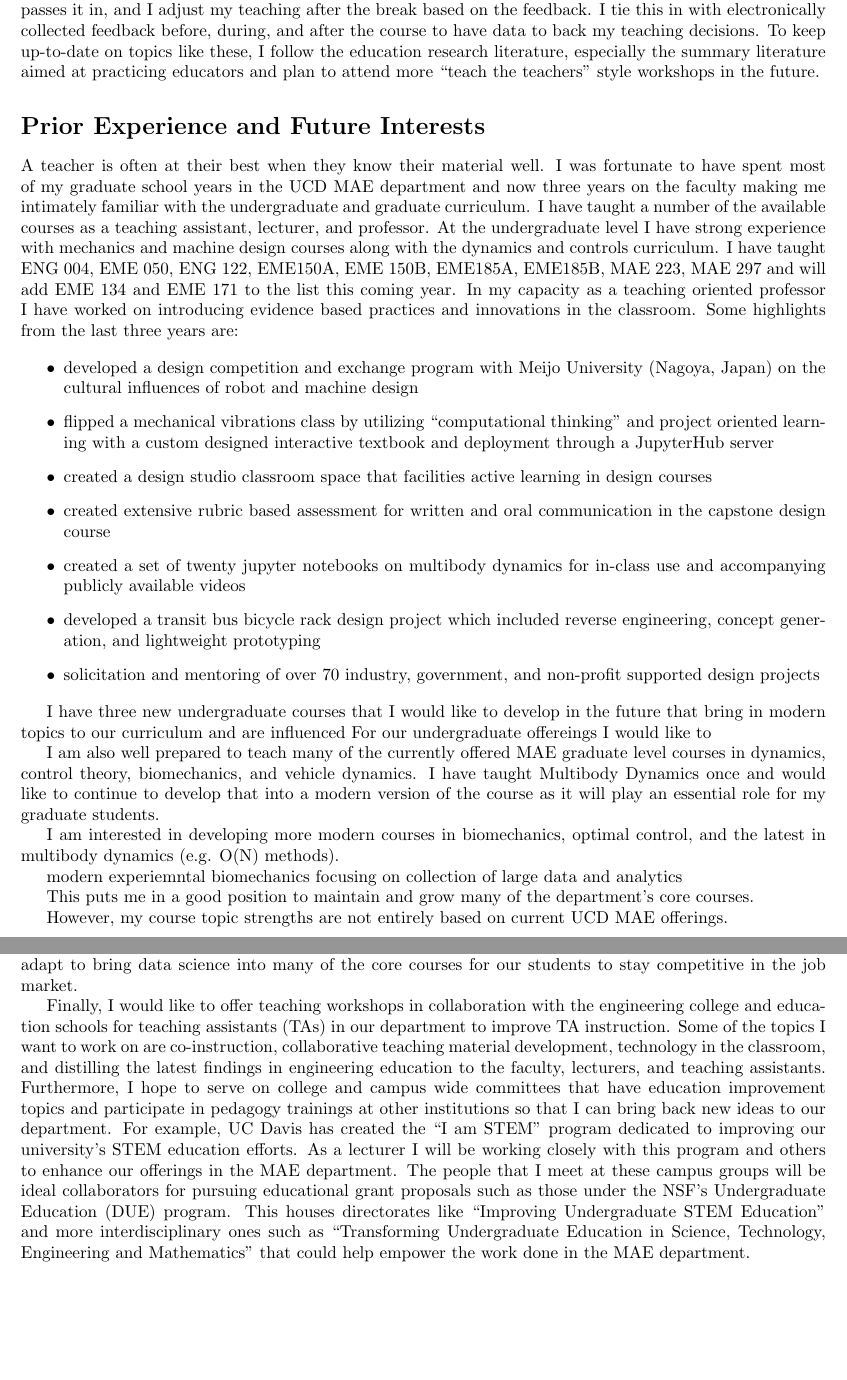
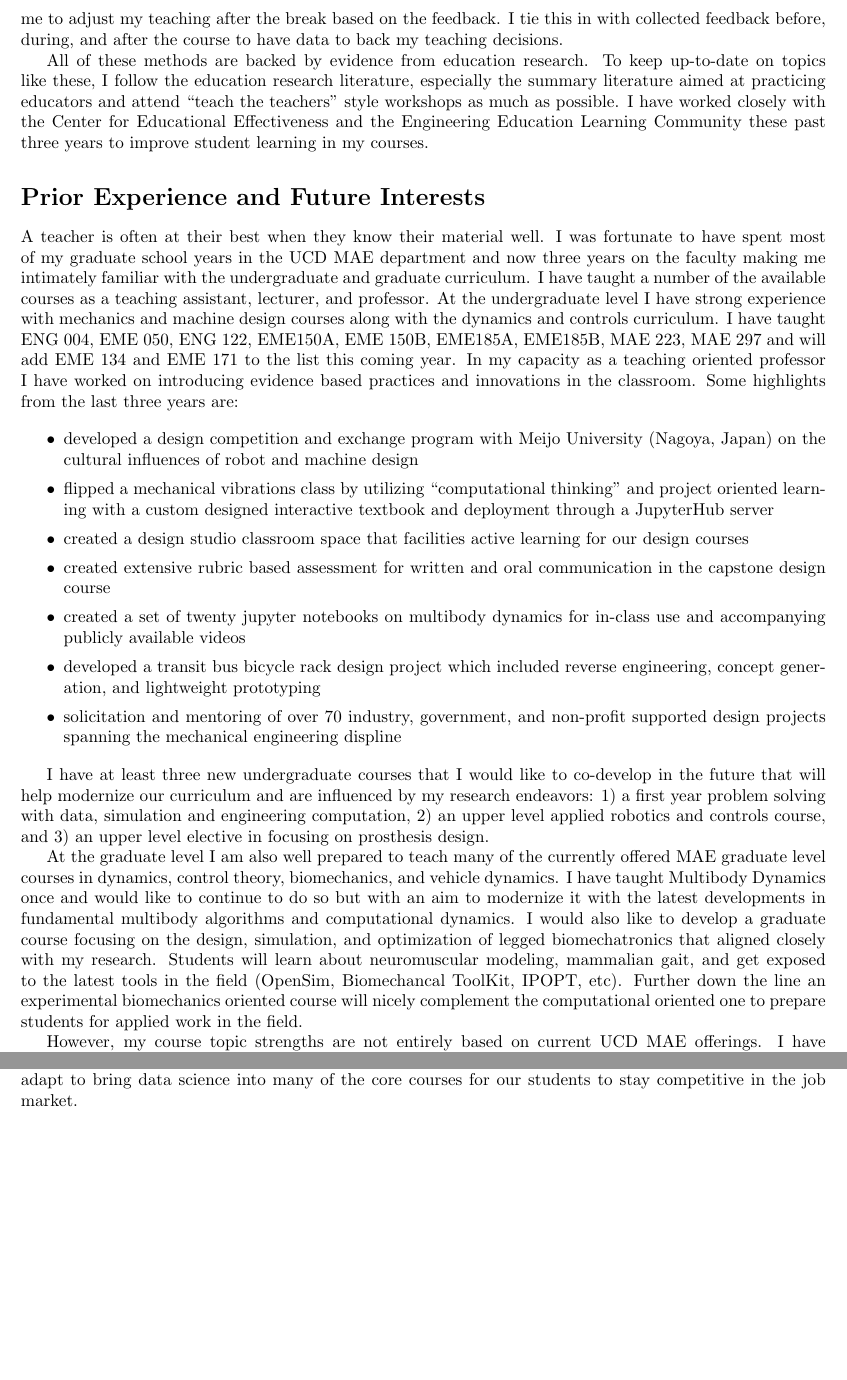
Before and after one commit to moorepants/application-materials, a LaTeX document (teaching-statement.tex): two parts of pages 2 and 3 of 3, joined at a grey line, cut so that both start at the same text, the shorter picture padded with empty space. Compiled offline with pdfLaTeX.

Commit message:
First draft of teaching statement finished.

```diff
--- a/teaching-statement.tex
+++ b/teaching-statement.tex
@@ -81,8 +64,0 @@ curriculum. Another method that I make use of is rapid in-class assessment; at
-every break, each student writes a positive or negative feedback/comment about
-the last lecture portion on sticky note, passes it in, and I adjust my teaching
-after the break based on the feedback. I tie this in with electronically
-collected feedback before, during, and after the course to have data to back my
-teaching decisions. To keep up-to-date on topics like these, I follow the
-education research literature, especially the summary literature aimed at
-practicing educators and plan to attend more ``teach the teachers'' style
-workshops in the future.
@@ -89,19 +84,32 @@ workshops in the future.
+what was effective.  This allows me to adjust my teaching after the break based
+on the feedback. I tie this in with collected feedback before, during, and
+after the course to have data to back my teaching decisions.
+
+All of these methods are backed by evidence from education research. To keep
+up-to-date on topics like these, I follow the education research literature,
+especially the summary literature aimed at practicing educators and attend
+``teach the teachers'' style workshops as much as possible. I have worked
+closely with the Center for Educational Effectiveness and the Engineering
+Education Learning Community these past three years to improve student
+learning in my courses.
 
 \section*{Prior Experience and Future Interests}
 %
-A teacher is often at their best when they know their material well. I was fortunate
-to have spent most of my graduate school years in the UCD MAE department and
-now three years on the faculty making me intimately familiar with the
-undergraduate and graduate curriculum. I have taught a number of the available
-courses as a teaching assistant, lecturer, and professor. At the undergraduate
-level I have strong experience with mechanics and machine design courses along
-with the dynamics and controls curriculum. I have taught ENG 004, EME 050, ENG
-122, EME150A, EME 150B, EME185A, EME185B, MAE 223, MAE 297 and will add EME 134
-and EME 171 to the list this coming year. In my capacity as a teaching oriented
-professor I have worked on introducing evidence based practices and innovations
-in the classroom. Some highlights from the last three years are:
+A teacher is often at their best when they know their material well. I was
+fortunate to have spent most of my graduate school years in the UCD MAE
+department and now three years on the faculty making me intimately familiar
+with the undergraduate and graduate curriculum. I have taught a number of the
+available courses as a teaching assistant, lecturer, and professor. At the
+undergraduate level I have strong experience with mechanics and machine design
+courses along with the dynamics and controls curriculum. I have taught ENG 004,
+EME 050, ENG 122, EME150A, EME 150B, EME185A, EME185B, MAE 223, MAE 297 and
+will add EME 134 and EME 171 to the list this coming year. In my capacity as a
+teaching oriented professor I have worked on introducing evidence based
+practices and innovations in the classroom. Some highlights from the last three
+years are:
 
 \begin{itemize}
+    \setlength\itemsep{0.1em}
   \item developed a design competition and exchange program with Meijo
     University (Nagoya, Japan) on the cultural influences of robot and machine
     design
@@ -109,7 +117,7 @@ in the classroom. Some highlights from the last three years are:
     thinking'' and project oriented learning with a custom designed interactive
     textbook and deployment through a JupyterHub server
   \item created a design studio classroom space that facilities active learning
-    in design courses
+    for our design courses
   \item created extensive rubric based assessment for written and oral
     communication in the capstone design course
   \item created a set of twenty jupyter notebooks on multibody dynamics for
@@ -117,27 +125,30 @@ in the classroom. Some highlights from the last three years are:
   \item developed a transit bus bicycle rack design project which included
     reverse engineering, concept generation, and lightweight prototyping
   \item solicitation and mentoring of over 70 industry, government, and
-    non-profit supported design projects
+    non-profit supported design projects spanning the mechanical engineering
+    displine
 \end{itemize}
 
-I have three new undergraduate courses that I would like to develop in the
-future that bring in modern topics to our curriculum and are influenced
-For our undergraduate offereings I would like to
+I have at least three new undergraduate courses that I would like to co-develop
+in the future that will help modernize our curriculum and are influenced by my
+research endeavors: 1) a first year problem solving with data, simulation and
+engineering computation, 2) an upper level applied robotics and controls
+course, and 3) an upper level elective in focusing on prosthesis design.
 
-I am also well prepared to teach many of the currently offered MAE graduate
-level courses in dynamics, control theory, biomechanics, and vehicle dynamics.
-I have taught Multibody Dynamics once and would like to continue to develop
-that into a modern version of the course as it will play an essential role for
-my graduate students.
+At the graduate level I am also well prepared to teach many of the currently
+offered MAE graduate level courses in dynamics, control theory, biomechanics,
+and vehicle dynamics. I have taught Multibody Dynamics once and would like to
+continue to do so but with an aim to modernize it with the latest developments
+in fundamental multibody algorithms and computational dynamics. I would also
+like to develop a graduate course focusing on the design, simulation, and
+optimization of legged biomechatronics that aligned closely with my research.
+Students will learn about neuromuscular modeling, mammalian gait, and get
+exposed to the latest tools in the field (OpenSim, Biomechancal ToolKit, IPOPT,
+etc). Further down the line an experimental biomechanics oriented course will
+nicely complement the computational oriented one to prepare students for
+applied work in the field.
 
-I am interested in developing more modern courses in biomechanics, optimal
-control, and the latest in multibody dynamics (e.g. O(N) methods).
-
-modern experiemntal biomechanics focusing on collection of large data and
-analytics
-
-This puts me in a good position to maintain and grow many of the department's
-core courses.
-
-However, my course topic strengths are not entirely based on
-current UCD MAE offerings.
+However, my course topic strengths are not entirely based on current UCD MAE
+offerings. I have spent time at Delft University of Technology, Old Dominion
+University, Cleveland State University, Stanford University, and with the
+Software Carpentry non-profit where I have gleaned both new course ideas and
@@ -156,23 +163,4 @@ additionally tasked with data driven engineering. The engineering curriculum
 will need to adapt to bring data science into many of the core courses for our
 students to stay competitive in the job market.
 
-Finally, I would like to offer teaching workshops in collaboration with the
-engineering college and education schools for teaching assistants (TAs) in our
-department to improve TA instruction. Some of the topics I want to work on are
-co-instruction, collaborative teaching material development, technology in the
-classroom, and distilling the latest findings in engineering education to the
-faculty, lecturers, and teaching assistants. Furthermore, I hope to serve on
-college and campus wide committees that have education improvement topics and
-participate in pedagogy trainings at other institutions so that I can bring
-back new ideas to our department. For example, UC Davis has created the ``I am
-STEM'' program dedicated to improving our university's STEM education efforts.
-As a lecturer I will be working closely with this program and others to enhance
-our offerings in the MAE department. The people that I meet at these campus
-groups will be ideal collaborators for pursuing educational grant proposals
-such as those under the NSF's Undergraduate Education (DUE) program. This
-houses directorates like ``Improving Undergraduate STEM Education'' and more
-interdisciplinary ones such as ``Transforming Undergraduate Education in
-Science, Technology, Engineering and Mathematics'' that could help empower the
-work done in the MAE department.
-
 \end{document}
```
Also changed, not shown: teaching-statement.tex (49 more changed lines).
